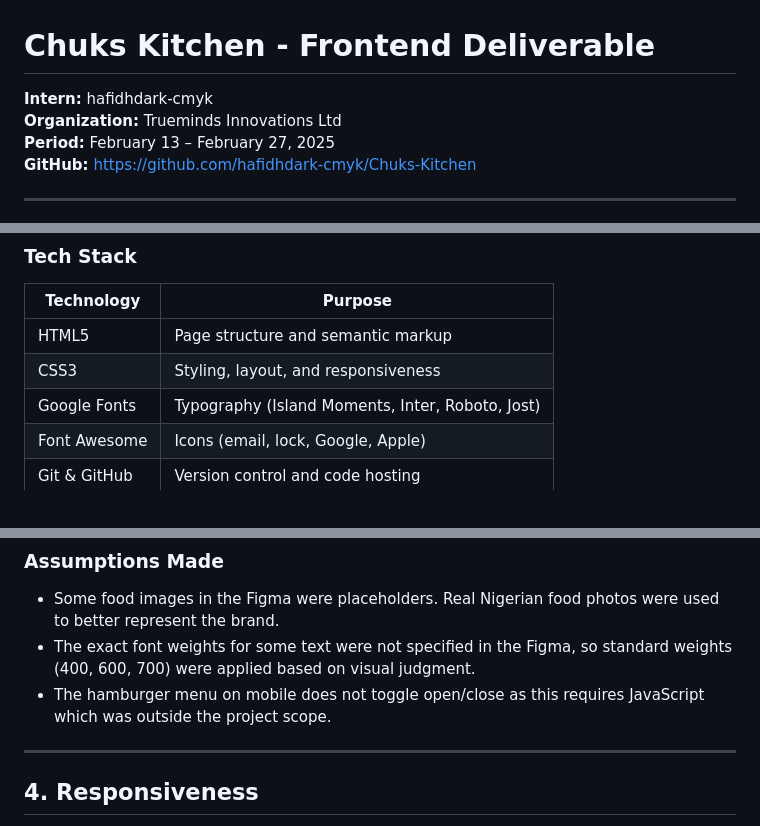
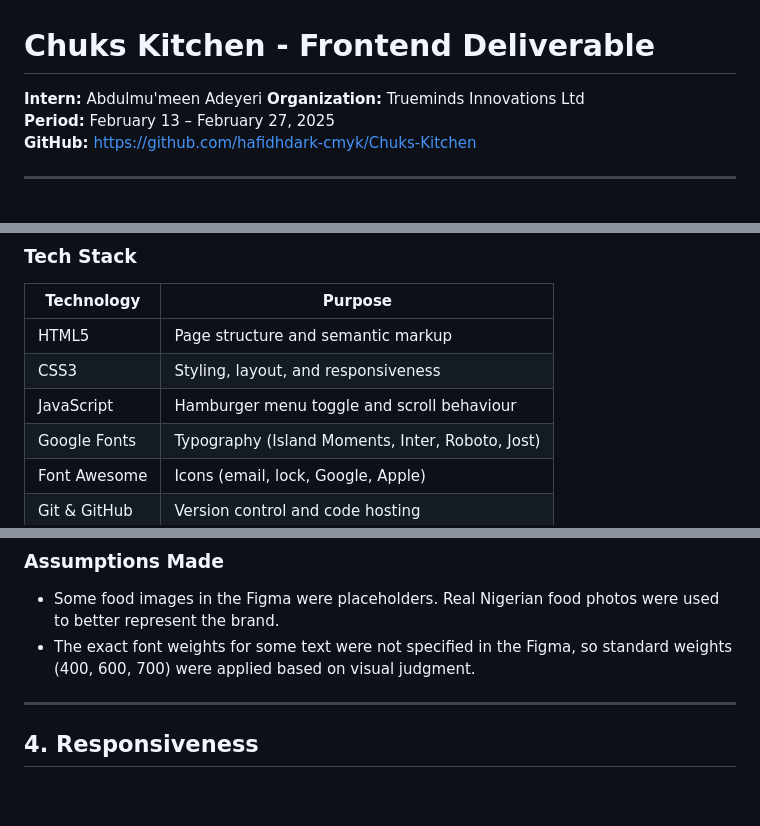
Before and after one commit to hafidhdark-cmyk/Chuks-Kitchen, a Markdown page: README.md, 3 parts joined by grey strips. Drawn GitHub-style; blank space fills up the shorter version.

```diff
--- a/README.md
+++ b/README.md
@@ -1,6 +1,6 @@
 # Chuks Kitchen - Frontend Deliverable
 
-**Intern:** hafidhdark-cmyk
+**Intern:** Abdulmu'meen Adeyeri
 **Organization:** Trueminds Innovations Ltd
 **Period:** February 13 – February 27, 2025
 **GitHub:** https://github.com/hafidhdark-cmyk/Chuks-Kitchen
@@ -21,6 +21,7 @@ The UI/UX design team provided a Figma design, and my role as a Frontend Develop
 |---|---|
 | HTML5 | Page structure and semantic markup |
 | CSS3 | Styling, layout, and responsiveness |
+| JavaScript | Hamburger menu toggle and scroll behaviour |
 | Google Fonts | Typography (Island Moments, Inter, Roboto, Jost) |
 | Font Awesome | Icons (email, lock, Google, Apple) |
 | Git & GitHub | Version control and code hosting |
@@ -80,7 +83,6 @@ A consistent dark brown footer applied across all pages using Flexbox with four
 ### Assumptions Made
 - Some food images in the Figma were placeholders. Real Nigerian food photos were used to better represent the brand.
 - The exact font weights for some text were not specified in the Figma, so standard weights (400, 600, 700) were applied based on visual judgment.
-- The hamburger menu on mobile does not toggle open/close as this requires JavaScript which was outside the project scope.
 
 ---
 
```
Also changed, not shown: other parts of README.md (+6 -7 lines).
